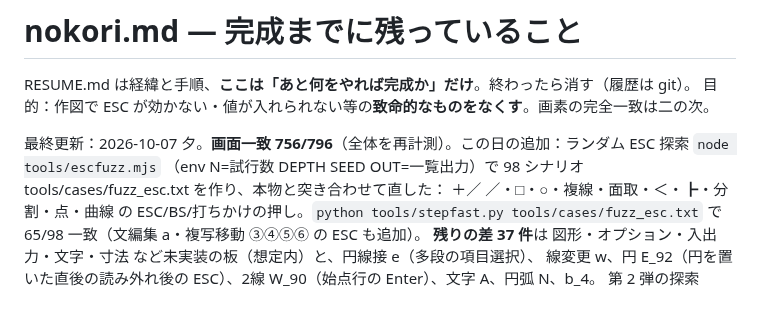
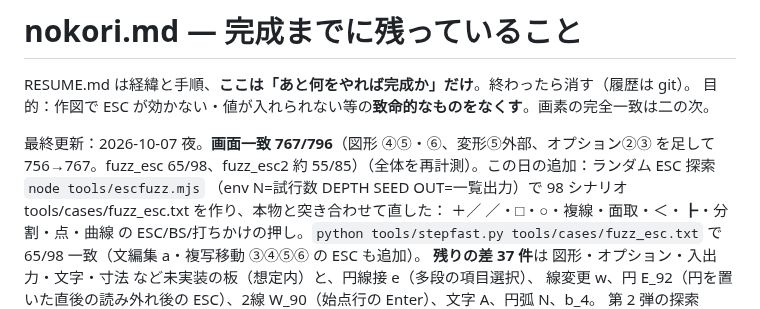
Before and after one commit to yomei-o/jwcad_dos_wasm, a Markdown page: nokori.md, the part around the change. GitHub-like rendering.

Commit message:
nokori.md: 767/796

```diff
--- a/nokori.md
+++ b/nokori.md
@@ -3,7 +3,7 @@
 RESUME.md は経緯と手順、**ここは「あと何をやれば完成か」だけ**。終わったら消す（履歴は git）。
 目的：作図で ESC が効かない・値が入れられない等の**致命的なものをなくす**。画素の完全一致は二の次。
 
-最終更新：2026-10-07 夕。**画面一致 756/796**（全体を再計測）。この日の追加：ランダム ESC 探索 `node tools/escfuzz.mjs`
+最終更新：2026-10-07 夜。**画面一致 767/796**（図形 ④⑤・⑥、変形⑤外部、オプション②③ を足して 756→767。fuzz_esc 65/98、fuzz_esc2 約 55/85）（全体を再計測）。この日の追加：ランダム ESC 探索 `node tools/escfuzz.mjs`
 （env N=試行数 DEPTH SEED OUT=一覧出力）で 98 シナリオ tools/cases/fuzz_esc.txt を作り、本物と突き合わせて直した：
 ＋／ ／・□・○・複線・面取・＜・┣・分割・点・曲線 の ESC/BS/打ちかけの押し。`python tools/stepfast.py tools/cases/fuzz_esc.txt` で 65/98 一致（文編集 a・複写移動 ③④⑤⑥ の ESC も追加）。
 **残りの差 37 件**は 図形・オプション・入出力・文字・寸法 など未実装の板（想定内）と、円線接 e（多段の項目選択）、
```
